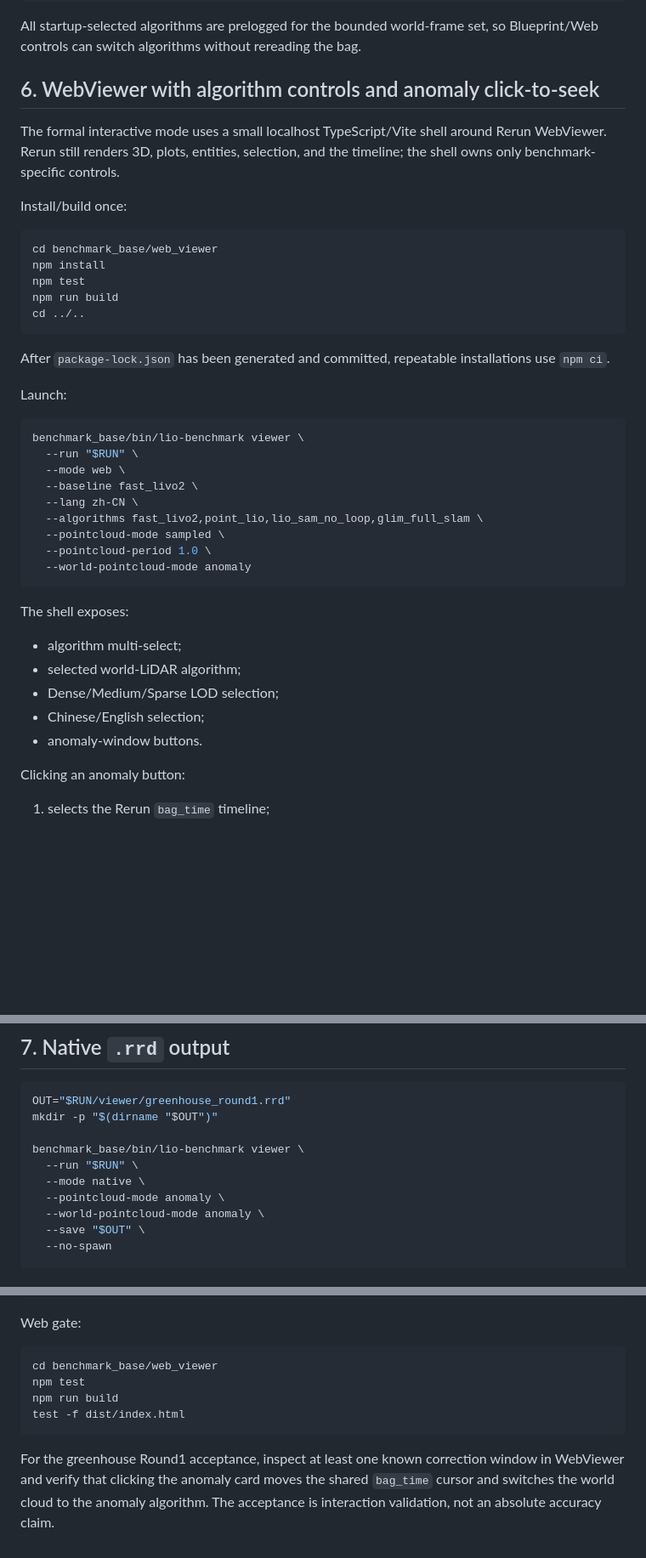
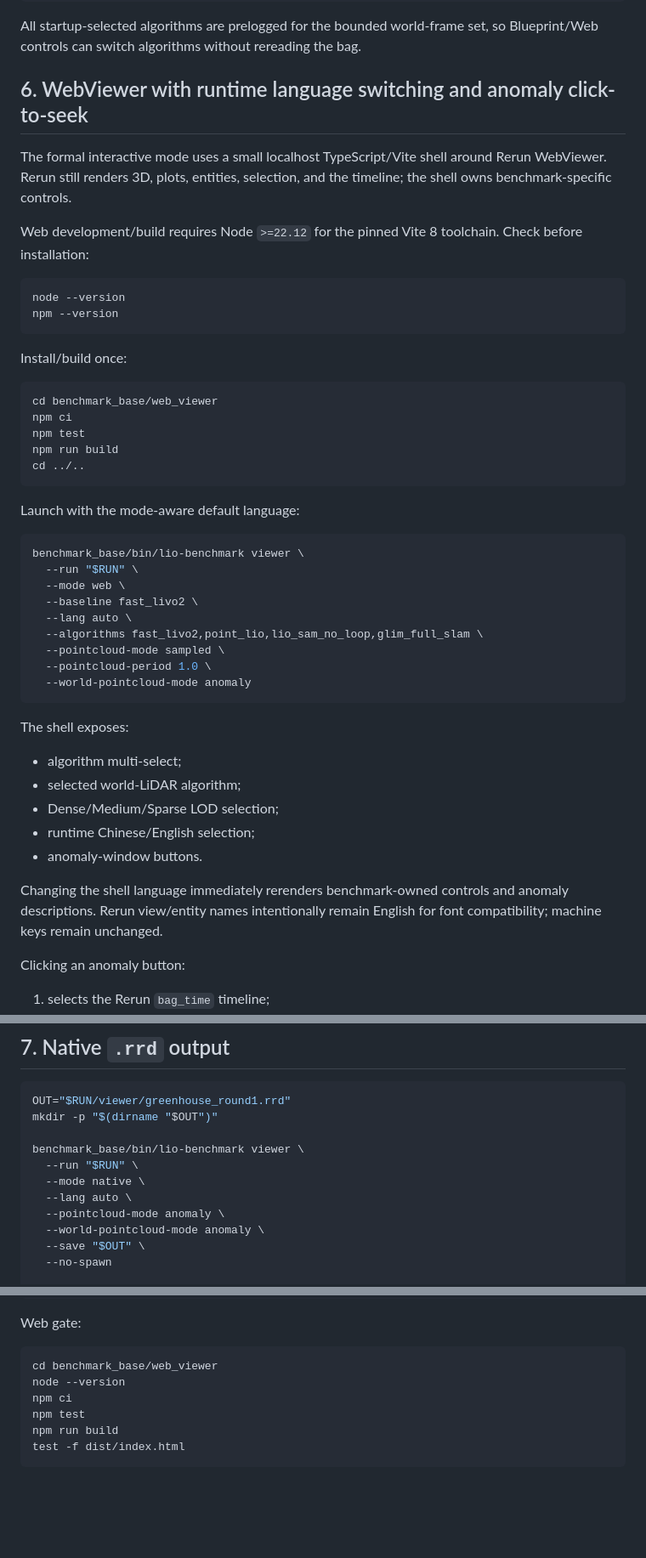
Before and after one commit to Aldoubt/lio_benchmark_tools, a Markdown page: benchmark_base/docs/RERUN_DIAGNOSTIC_VIEWER.md, 3 parts joined by grey strips. Shown at 85% size. Rendered like a GitHub page; blank space fills up the shorter version.

Commit message:
docs: document safe bilingual viewer behavior

````diff
--- a/benchmark_base/docs/RERUN_DIAGNOSTIC_VIEWER.md
+++ b/benchmark_base/docs/RERUN_DIAGNOSTIC_VIEWER.md
@@ -159,30 +178,35 @@ Select the initially visible algorithm with:
 
 All startup-selected algorithms are prelogged for the bounded world-frame set, so Blueprint/Web controls can switch algorithms without rereading the bag.
 
-## 6. WebViewer with algorithm controls and anomaly click-to-seek
+## 6. WebViewer with runtime language switching and anomaly click-to-seek
 
-The formal interactive mode uses a small localhost TypeScript/Vite shell around Rerun WebViewer. Rerun still renders 3D, plots, entities, selection, and the timeline; the shell owns only benchmark-specific controls.
+The formal interactive mode uses a small localhost TypeScript/Vite shell around Rerun WebViewer. Rerun still renders 3D, plots, entities, selection, and the timeline; the shell owns benchmark-specific controls.
+
+Web development/build requires Node `>=22.12` for the pinned Vite 8 toolchain. Check before installation:
+
+```bash
+node --version
+npm --version
+```
 
 Install/build once:
 
 ```bash
 cd benchmark_base/web_viewer
-npm install
+npm ci
 npm test
 npm run build
 cd ../..
 ```
 
-After `package-lock.json` has been generated and committed, repeatable installations use `npm ci`.
-
-Launch:
+Launch with the mode-aware default language:
 
 ```bash
 benchmark_base/bin/lio-benchmark viewer \
   --run "$RUN" \
   --mode web \
   --baseline fast_livo2 \
-  --lang zh-CN \
+  --lang auto \
   --algorithms fast_livo2,point_lio,lio_sam_no_loop,glim_full_slam \
   --pointcloud-mode sampled \
   --pointcloud-period 1.0 \
@@ -194,8 +218,10 @@ The shell exposes:
 - algorithm multi-select;
 - selected world-LiDAR algorithm;
 - Dense/Medium/Sparse LOD selection;
-- Chinese/English selection;
+- runtime Chinese/English selection;
 - anomaly-window buttons.
+
+Changing the shell language immediately rerenders benchmark-owned controls and anomaly descriptions. Rerun view/entity names intentionally remain English for font compatibility; machine keys remain unchanged.
 
 Clicking an anomaly button:
 
@@ -220,6 +246,7 @@ mkdir -p "$(dirname "$OUT")"
 benchmark_base/bin/lio-benchmark viewer \
   --run "$RUN" \
   --mode native \
+  --lang auto \
   --pointcloud-mode anomaly \
   --world-pointcloud-mode anomaly \
   --save "$OUT" \
@@ -254,9 +281,9 @@ Web gate:
 
 ```bash
 cd benchmark_base/web_viewer
+node --version
+npm ci
 npm test
 npm run build
 test -f dist/index.html
 ```
-
-For the greenhouse Round1 acceptance, inspect at least one known correction window in WebViewer and verify that clicking the anomaly card moves the shared `bag_time` cursor and switches the world cloud to the anomaly algorithm. The acceptance is interaction validation, not an absolute accuracy claim.
````
Also changed, not shown: other parts of benchmark_base/docs/RERUN_DIAGNOSTIC_VIEWER.md (+22 -3 lines).
